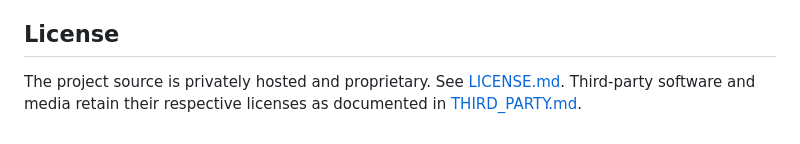
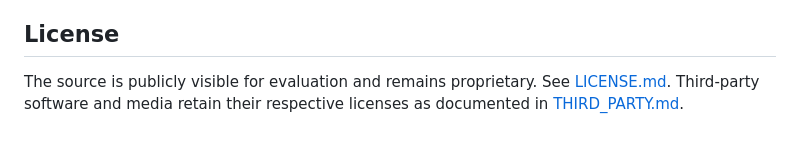
Before and after one commit to waldmare/Orbit-04, a Markdown page: README.md, the part around the change. Rendered like a GitHub page.

Commit message:
docs: align repository visibility notice

```diff
--- a/README.md
+++ b/README.md
@@ -296,4 +296,4 @@ Version 0.92.0 raises regular encounter pressure while retaining population brak
 
 ## License
 
-The project source is privately hosted and proprietary. See [LICENSE.md](LICENSE.md). Third-party software and media retain their respective licenses as documented in [THIRD_PARTY.md](THIRD_PARTY.md).
+The source is publicly visible for evaluation and remains proprietary. See [LICENSE.md](LICENSE.md). Third-party software and media retain their respective licenses as documented in [THIRD_PARTY.md](THIRD_PARTY.md).
```
